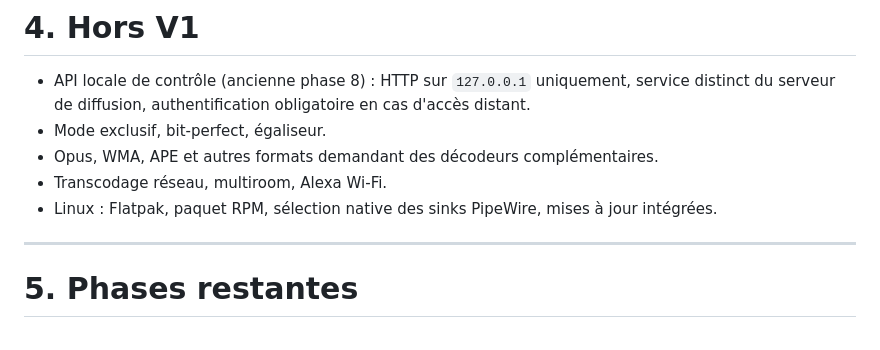
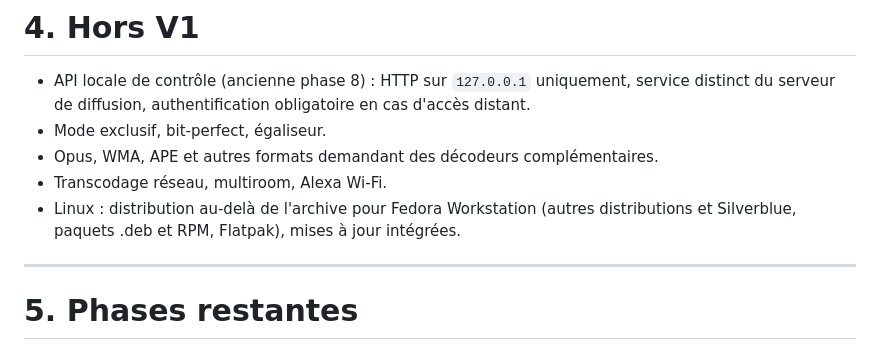
Before and after one commit to Carlton2001/Soliton, a Markdown page: docs/SOLITON_SPECIFICATIONS.md, the part around the change. Rendered like a GitHub page.

Commit message:
Move Silverblue to Linux distribution beyond V1

```diff
--- a/docs/SOLITON_SPECIFICATIONS.md
+++ b/docs/SOLITON_SPECIFICATIONS.md
@@ -183,7 +183,8 @@ Ces règles restent en vigueur pour toute évolution.
 - Mode exclusif, bit-perfect, égaliseur.
 - Opus, WMA, APE et autres formats demandant des décodeurs complémentaires.
 - Transcodage réseau, multiroom, Alexa Wi-Fi.
-- Linux : Flatpak, paquet RPM, sélection native des sinks PipeWire, mises à jour
+- Linux : distribution au-delà de l'archive pour Fedora Workstation (autres
+  distributions et Silverblue, paquets .deb et RPM, Flatpak), mises à jour
   intégrées.
 
 ---
```
Also changed, not shown: docs/LINUX.md (+2 -4 lines).
